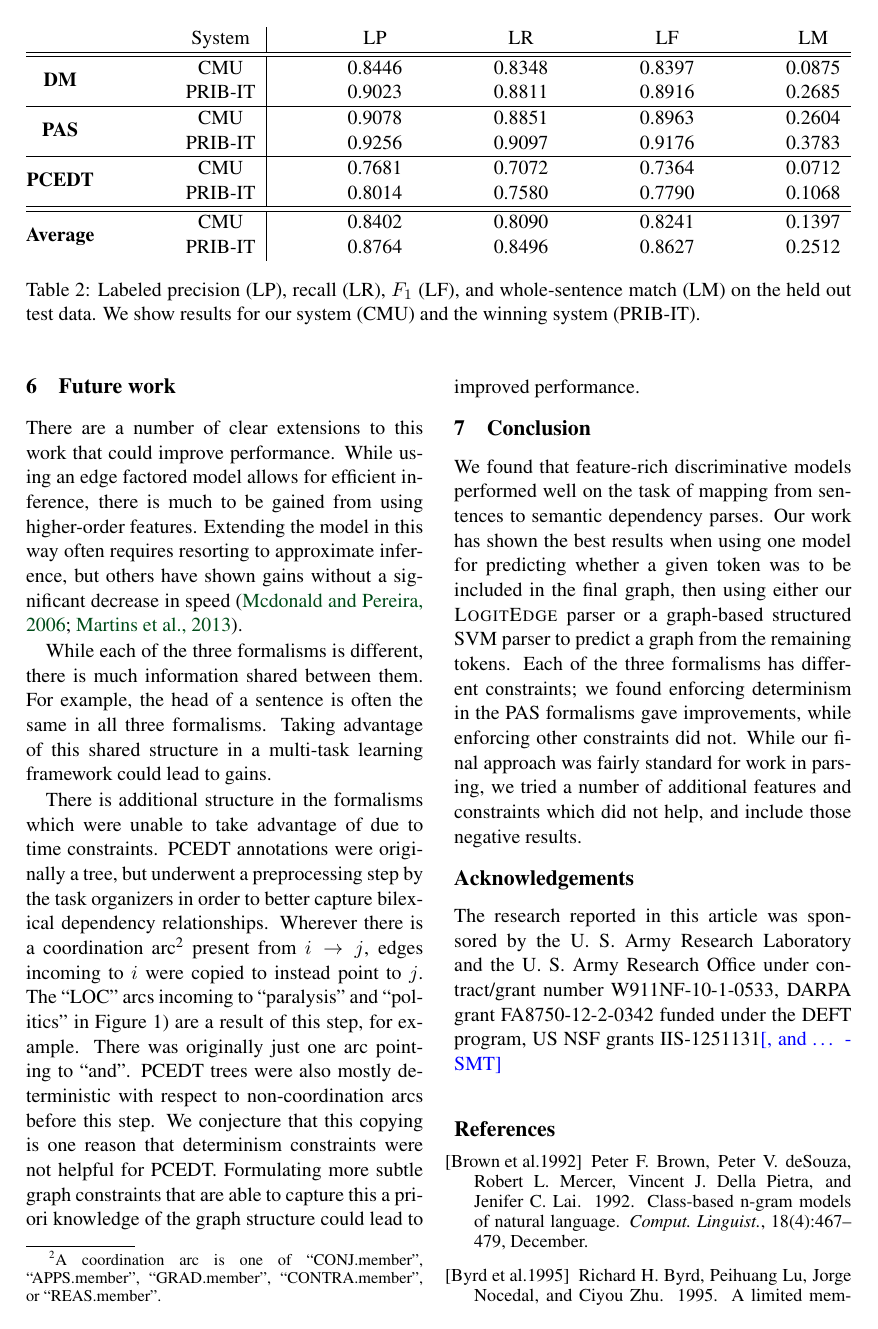
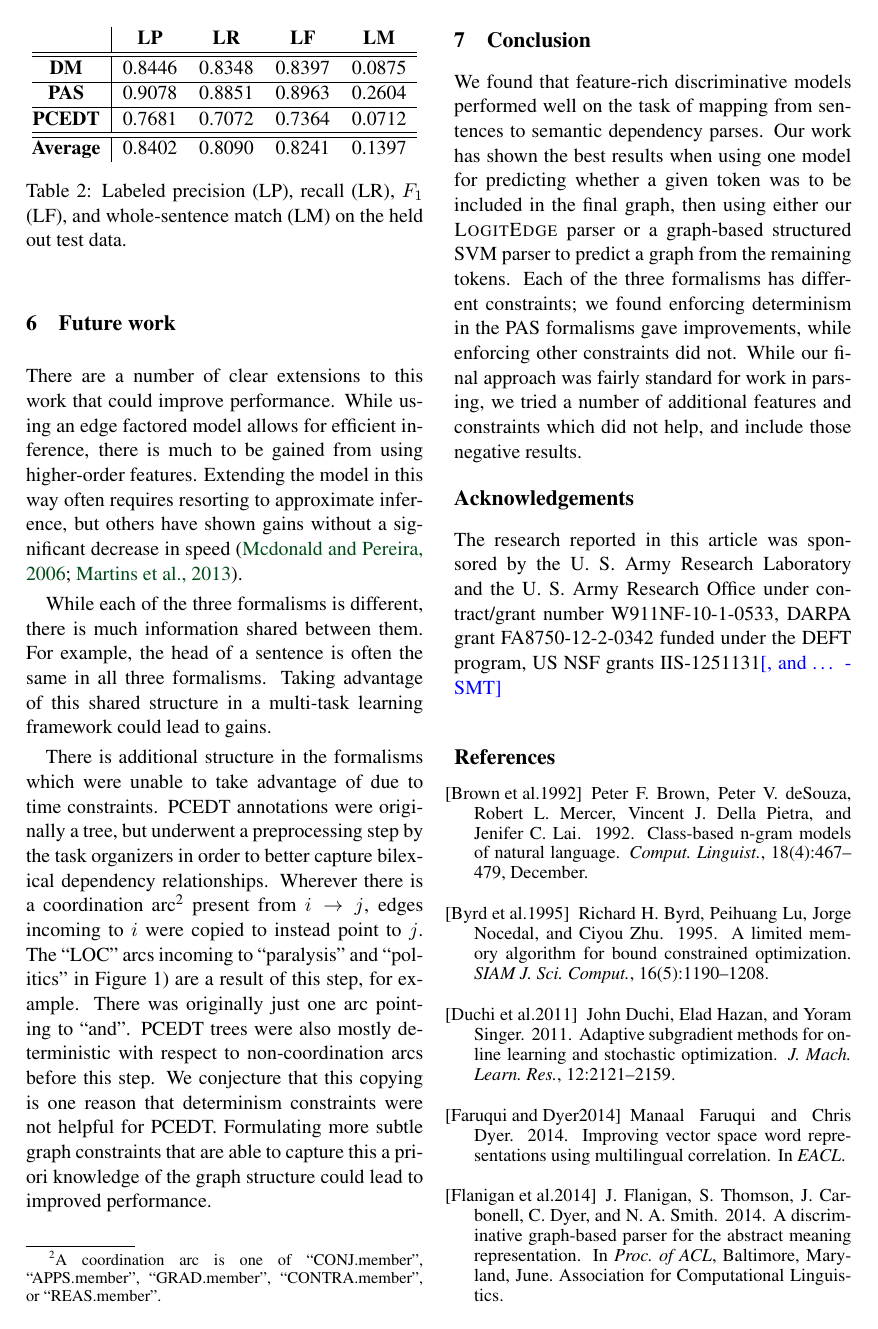
Before and after one commit to Noahs-ARK/semeval-2014, a LaTeX paper (writing/semeval2014.tex): page 6 of 7. Compiled offline with pdfLaTeX.

Commit message:
no more prib results (sorry andre)

```diff
--- a/writing/semeval2014.tex
+++ b/writing/semeval2014.tex
@@ -744,39 +744,33 @@ LF was averaged over the formalisms to determine the winning system.
 % LM: 0.106825
 
 
-\begin{table*}
+\begin{table}
 \begin{center}
-\begin{tabular*}{\textwidth}%{.6\textwidth}
-{@{\extracolsep{\fill}}cc|cccc}%|c|c|c|c|c|c|}
+\begin{tabular}%{\textwidth}%{.6\textwidth}
+{@{\extracolsep{\fill}}c|cccc}%|c|c|c|c|c|c|}
 % \hline
- & System & LP & LR & LF & LM \\
+& \textbf{LP} & \textbf{LR} & \textbf{LF} & \textbf{LM} \\
 \hline
 \hline
-\multirow{2}{*}{\textbf{DM}}
-& CMU & 0.8446 & 0.8348 & 0.8397 & 0.0875 \\
-& PRIB-IT & 0.9023 & 0.8811 & 0.8916 & 0.2685 \\
+\textbf{DM}
+& 0.8446 & 0.8348 & 0.8397 & 0.0875 \\
 \hline
-\multirow{2}{*}{\textbf{PAS}}
-& CMU & 0.9078 & 0.8851 & 0.8963 & 0.2604 \\
-& PRIB-IT & 0.9256 & 0.9097 & 0.9176 & 0.3783 \\
+\textbf{PAS}
+& 0.9078 & 0.8851 & 0.8963 & 0.2604 \\
 \hline
-\multirow{2}{*}{\textbf{PCEDT}}
-& CMU & 0.7681 & 0.7072 & 0.7364 & 0.0712 \\
-& PRIB-IT & 0.8014 & 0.7580 & 0.7790 & 0.1068 \\
+\textbf{PCEDT}
+& 0.7681 & 0.7072 & 0.7364 & 0.0712 \\
 \hline
 \hline
-\multirow{2}{*}{\textbf{Average}}
-& CMU & 0.8402 & 0.8090 & 0.8241 & 0.1397 \\
-& PRIB-IT & 0.8764 & 0.8496 & 0.8627 & 0.2512 \\
-\end{tabular*}
+\textbf{Average}
+& 0.8402 & 0.8090 & 0.8241 & 0.1397 \\
+\end{tabular}
 \caption{Labeled precision (LP), recall (LR), $F_1$ (LF), and
 whole-sentence match (LM) on the held out test data.
-We show results for our system (CMU) and the winning system (PRIB-IT).
-%\cite{martins_prib_2014}
 }
 \label{table:perf}
 \end{center}
-\end{table*}
+\end{table}
 
 
 
```
